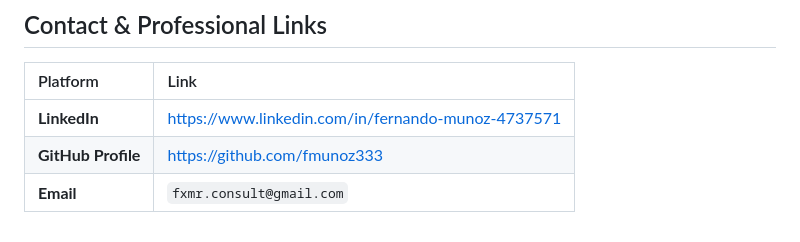
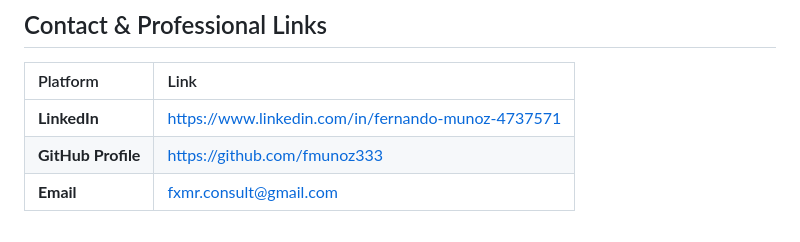
Before and after one commit to fmunoz333/fernando-munoz-cv, a Markdown page: README.md, the part around the change. GitHub-like rendering.

Commit message:
Change email format to a clickable link

```diff
--- a/README.md
+++ b/README.md
@@ -48,4 +48,4 @@ These repositories showcase tangible artifacts of my data analysis and business
 | :--- | :--- |
 | **LinkedIn** | [https://www.linkedin.com/in/fernando-munoz-4737571](https://www.linkedin.com/in/fernando-munoz-4737571) |
 | **GitHub Profile** | [https://github.com/fmunoz333](https://github.com/fmunoz333) |
-| **Email** | `fxmr.consult@gmail.com` |
+| **Email** | [fxmr.consult@gmail.com](fxmr.consult@gmail.com) |
```
